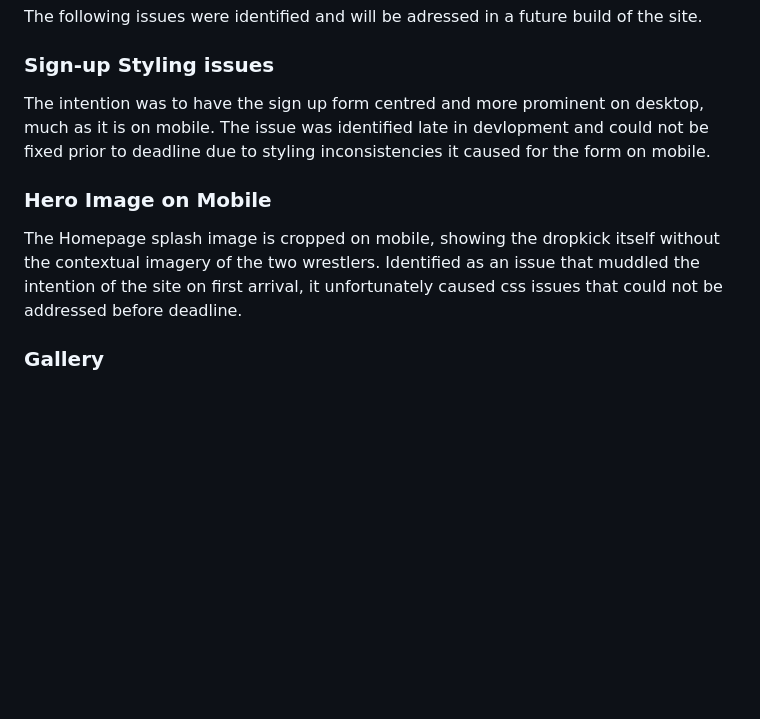
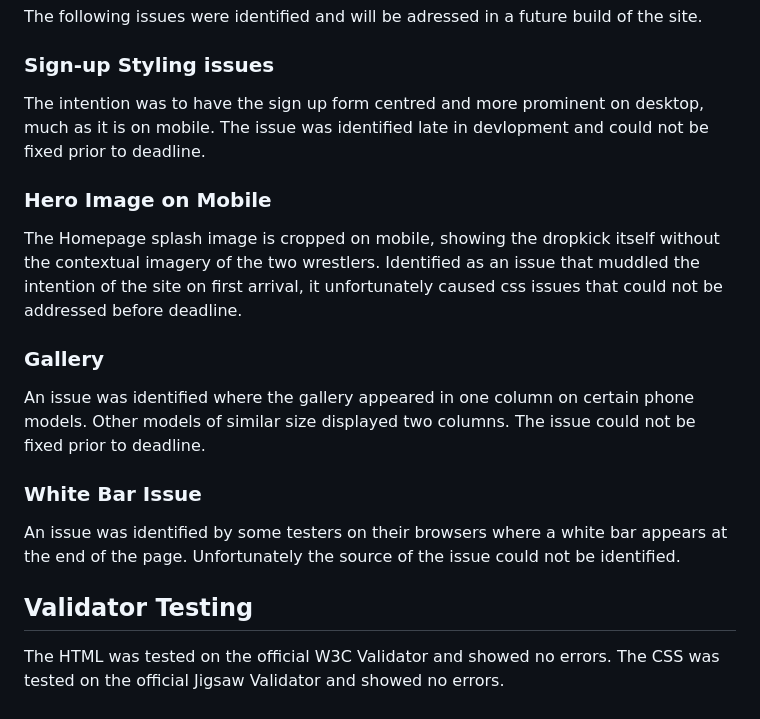
Before and after one commit to AdamFcode/nightmare-depot, a Markdown page: README.md, the part around the change. Rendered like a GitHub page; blank space fills up the shorter version.

Commit message:
Update README.md
add section

```diff
--- a/README.md
+++ b/README.md
@@ -111,9 +111,17 @@ Testing of the website was performed on several devices across several screen si
 The following issues were identified and will be adressed in a future build of the site.
 
 ### Sign-up Styling issues
-The intention was to have the sign up form centred and more prominent on desktop, much as it is on mobile. The issue was identified late in devlopment and could not be fixed prior to deadline due to styling inconsistencies it caused for the form on mobile.
+The intention was to have the sign up form centred and more prominent on desktop, much as it is on mobile. The issue was identified late in devlopment and could not be fixed prior to deadline.
 
 ### Hero Image on Mobile
 The Homepage splash image is cropped on mobile, showing the dropkick itself without the contextual imagery of the two wrestlers. Identified as an issue that muddled the intention of the site on first arrival, it unfortunately caused css issues that could not be addressed before deadline.
 
 ### Gallery
+An issue was identified where the gallery appeared in one column on certain phone models. Other models of similar size displayed two columns. The issue could not be fixed prior to deadline.
+
+### White Bar Issue
+An issue was identified by some testers on their browsers where a white bar appears at the end of the page. Unfortunately the source of the issue could not be identified.
+
+## Validator Testing
+The HTML was tested on the official W3C Validator and showed no errors.
+The CSS was tested on the official Jigsaw Validator and showed no errors.
```
